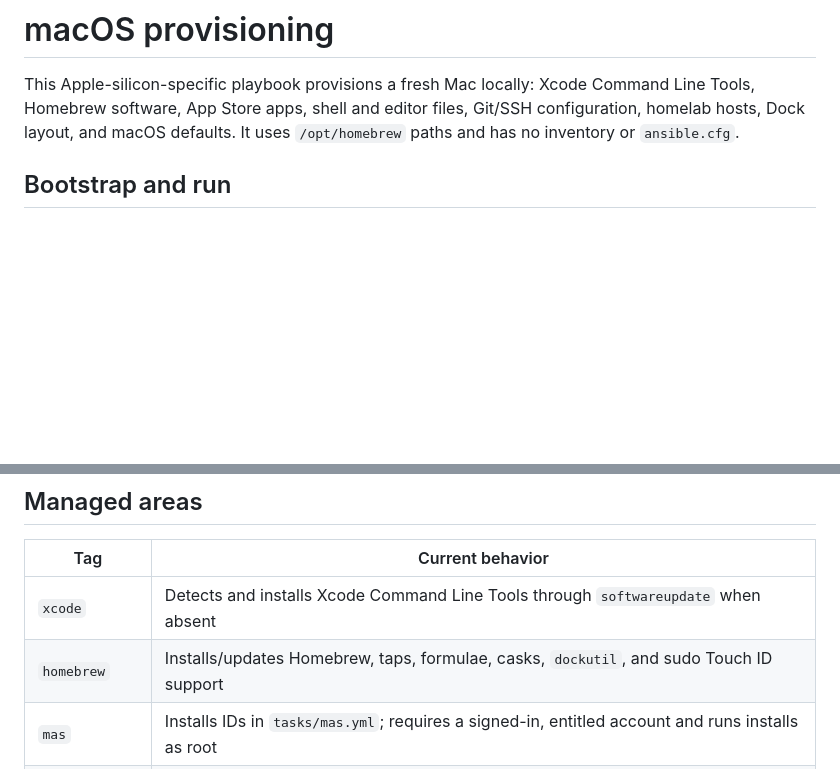
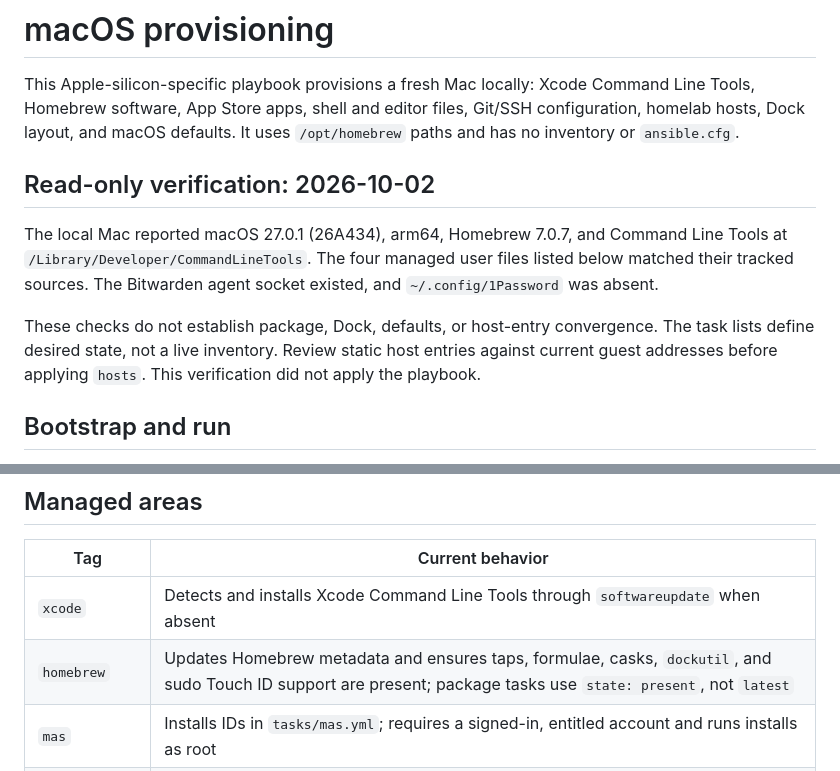
Before and after one commit to wbreiler/HomelabAnsible, a Markdown page: mac/README.md, 2 parts joined by grey strips. GitHub-like rendering; blank space fills up the shorter version.

Commit message:
mac: reconcile documentation with live audit
Record verified 2026-10-02 observations, correct implementation descriptions, and distinguish historical or blocked claims from current evidence. No infrastructure changes.

Co-Authored-By: Codex <noreply@openai.com>

```diff
--- a/mac/README.md
+++ b/mac/README.md
@@ -4,6 +4,18 @@ This Apple-silicon-specific playbook provisions a fresh Mac locally: Xcode
 Command Line Tools, Homebrew software, App Store apps, shell and editor files,
 Git/SSH configuration, homelab hosts, Dock layout, and macOS defaults. It uses
 `/opt/homebrew` paths and has no inventory or `ansible.cfg`.
+
+## Read-only verification: 2026-10-02
+
+The local Mac reported macOS 27.0.1 (26A434), arm64, Homebrew 7.0.7, and
+Command Line Tools at `/Library/Developer/CommandLineTools`. The four managed
+user files listed below matched their tracked sources. The Bitwarden agent
+socket existed, and `~/.config/1Password` was absent.
+
+These checks do not establish package, Dock, defaults, or host-entry
+convergence. The task lists define desired state, not a live inventory. Review
+static host entries against current guest addresses before applying `hosts`.
+This verification did not apply the playbook.
 
 ## Bootstrap and run
 
@@ -41,7 +53,7 @@ alter the current session.
 | Tag | Current behavior |
 | --- | --- |
 | `xcode` | Detects and installs Xcode Command Line Tools through `softwareupdate` when absent |
-| `homebrew` | Installs/updates Homebrew, taps, formulae, casks, `dockutil`, and sudo Touch ID support |
+| `homebrew` | Updates Homebrew metadata and ensures taps, formulae, casks, `dockutil`, and sudo Touch ID support are present; package tasks use `state: present`, not `latest` |
 | `mas` | Installs IDs in `tasks/mas.yml`; requires a signed-in, entitled account and runs installs as root |
 | `shell` | Installs Oh My Zsh, replaces `.zshrc`/`.zprofile` with backups, manages pyenv Python 3.14 and selected pip/npm packages, and selects zsh |
 | `git` | Sets the global name/email and installs Git LFS hooks; it does not configure commit signing |
```
Also changed, not shown: mac/AGENTS.md (+4 -3 lines).
